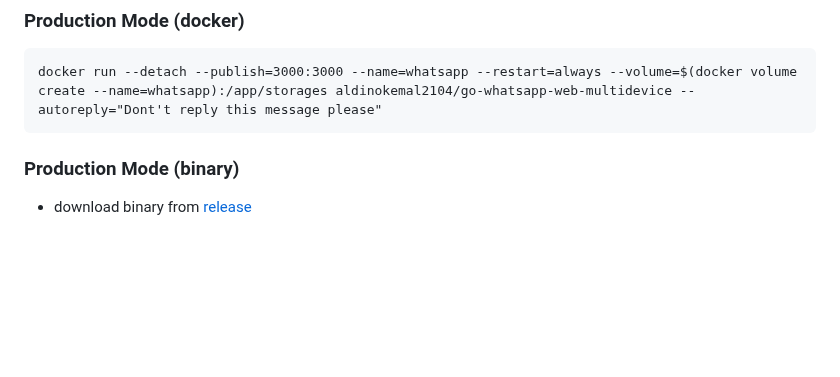
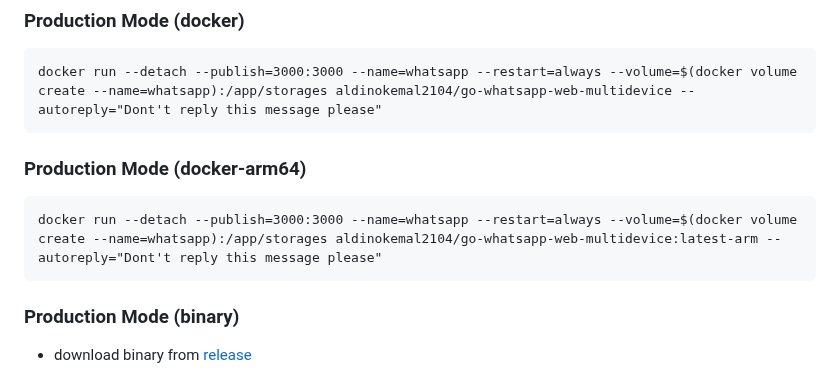
Before and after one commit to aldinokemal/go-whatsapp-web-multidevice, a Markdown page: readme.md, the part around one of its changes. GitHub-like rendering; blank space fills up the shorter version.

Commit message:
chore: update docs

````diff
--- a/readme.md
+++ b/readme.md
@@ -81,6 +80,10 @@
 ```
 docker run --detach --publish=3000:3000 --name=whatsapp --restart=always --volume=$(docker volume create --name=whatsapp):/app/storages aldinokemal2104/go-whatsapp-web-multidevice --autoreply="Dont't reply this message please"
 ```
+### Production Mode (docker-arm64)
+```
+docker run --detach --publish=3000:3000 --name=whatsapp --restart=always --volume=$(docker volume create --name=whatsapp):/app/storages aldinokemal2104/go-whatsapp-web-multidevice:latest-arm --autoreply="Dont't reply this message please"
+```
 
 ### Production Mode (binary)
 
````
Also changed, not shown: other parts of readme.md (+0 -1 lines).
